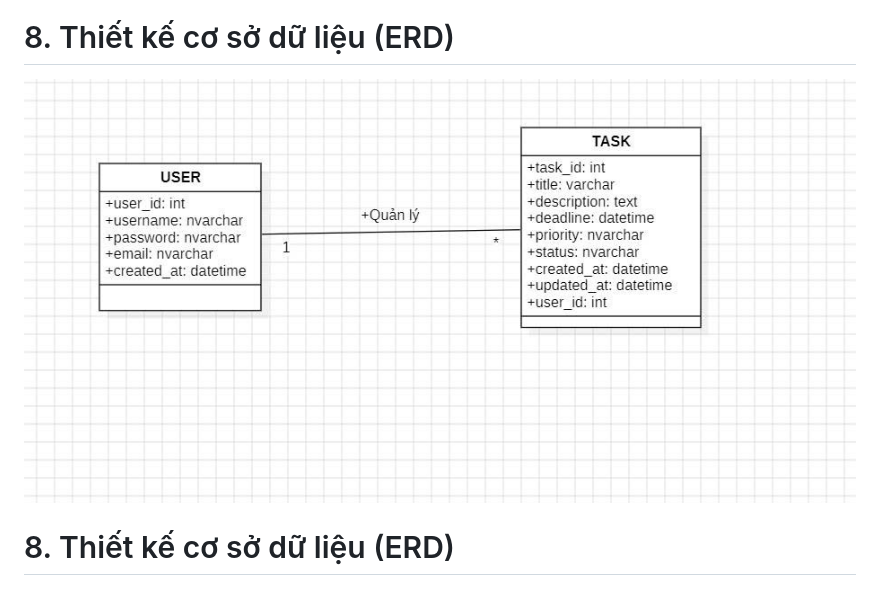
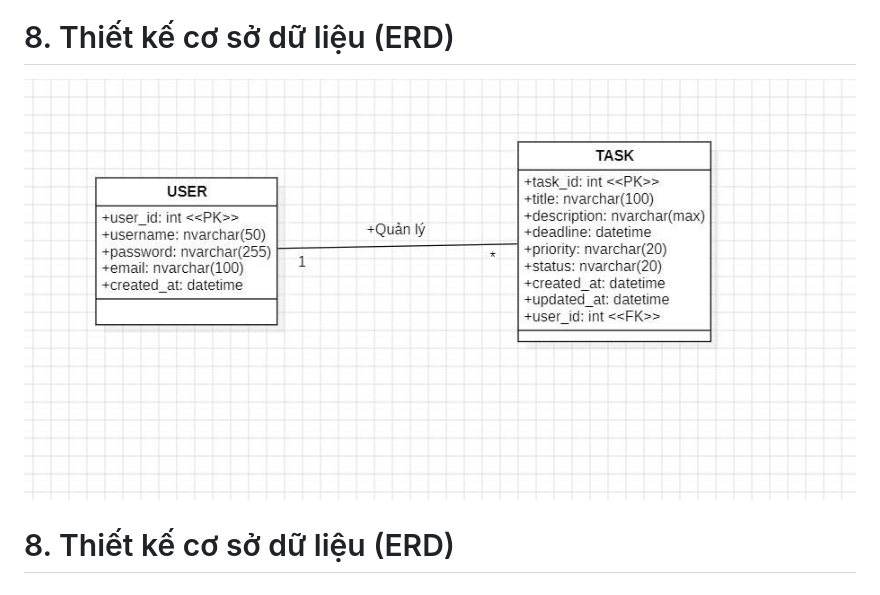
Before and after one commit to anhngocto-prog/He-thong-quan-ly-va-theo-doi-tien-do-cong-viec-ca-nhan, a Markdown page: ANALYSIS.md, the part around the change. Rendered like a GitHub page.

```diff
--- a/ANALYSIS.md
+++ b/ANALYSIS.md
@@ -480,7 +480,7 @@ sequenceDiagram
 
 # 8. Thiết kế cơ sở dữ liệu (ERD)
 
-![Sơ đồ ERD](anh%202.jpg)
+![Sơ đồ ERD](anh%203.jpg)
 
 # 8. Thiết kế cơ sở dữ liệu (ERD)
 
```
